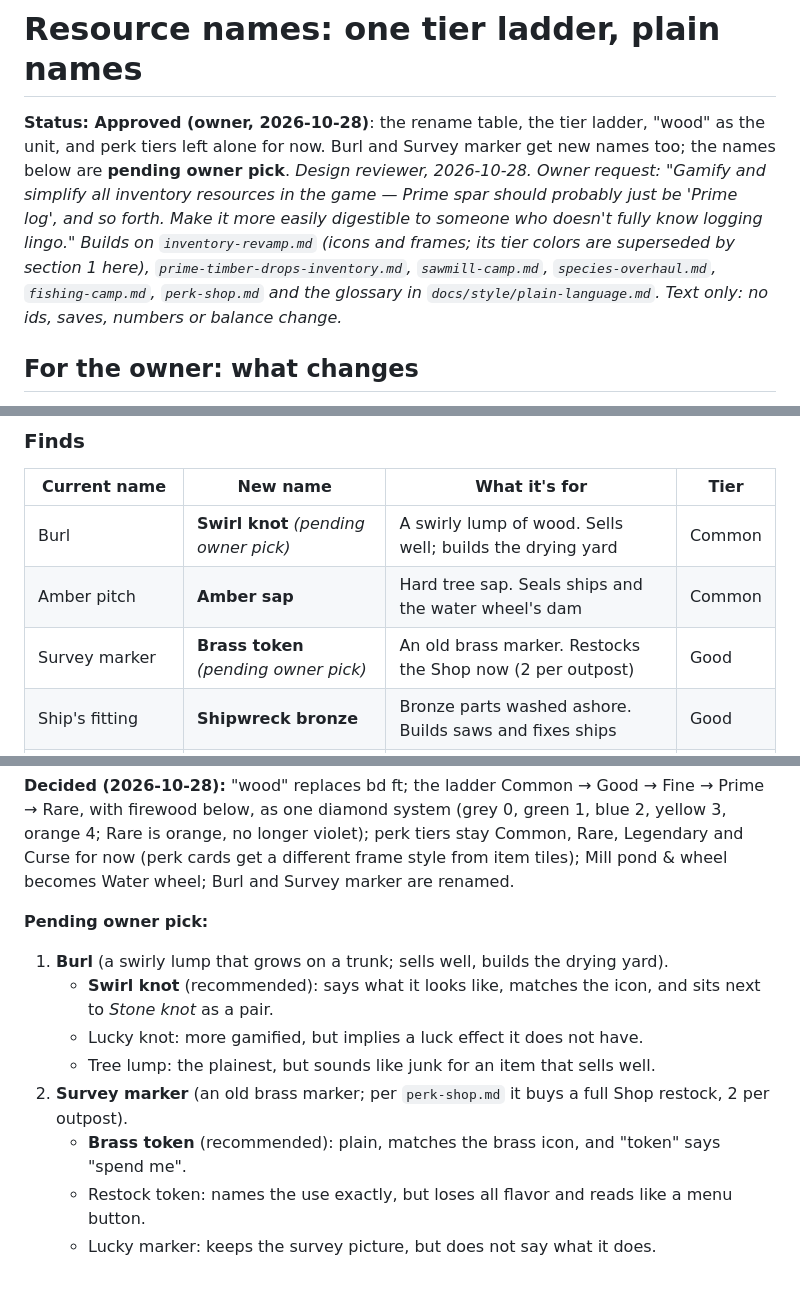
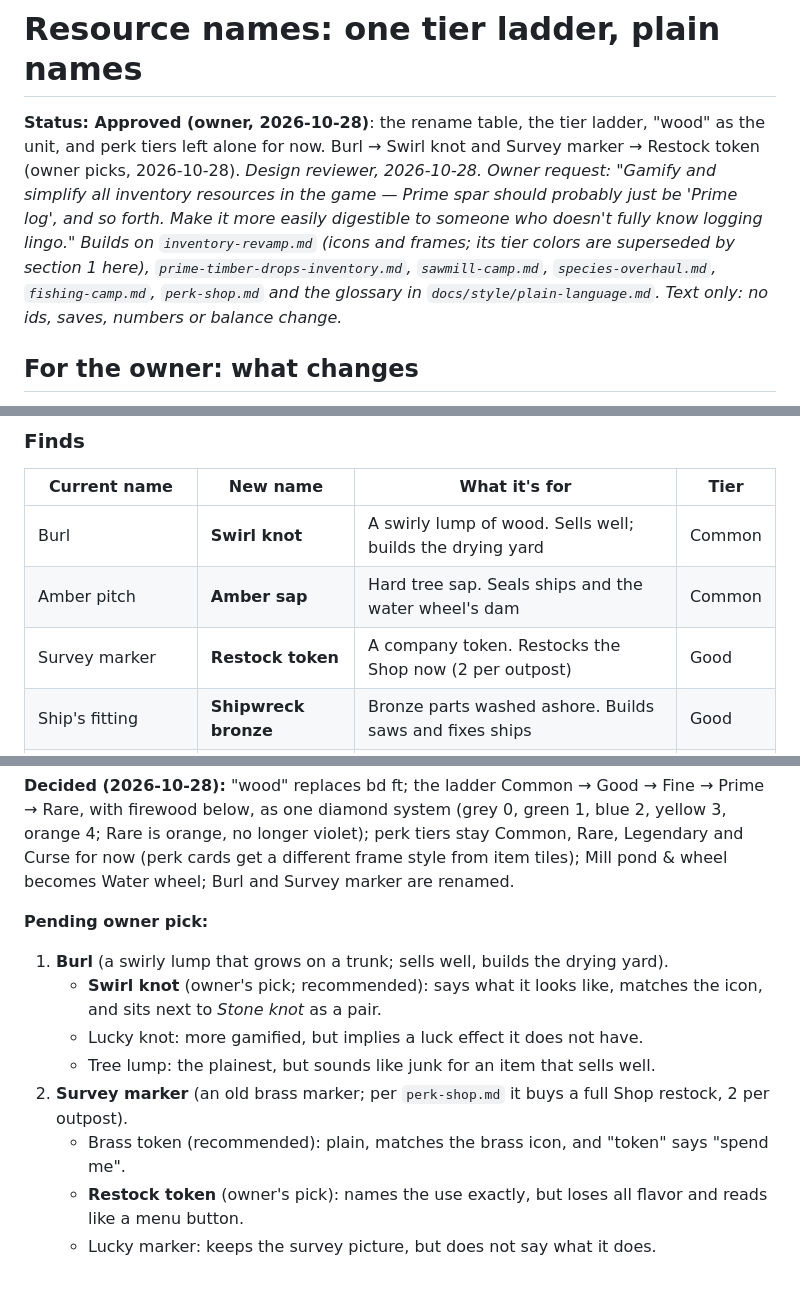
Before and after one commit to BigFable/outpost-company, a Markdown page: docs/design/resource-names.md, 3 parts joined by grey strips. Drawn GitHub-style.

```diff
--- a/docs/design/resource-names.md
+++ b/docs/design/resource-names.md
@@ -1,6 +1,6 @@
 # Resource names: one tier ladder, plain names
 
-**Status: Approved (owner, 2026-10-28)**: the rename table, the tier ladder, "wood" as the unit, and perk tiers left alone for now. Burl and Survey marker get new names too; the names below are **pending owner pick**. *Design reviewer, 2026-10-28. Owner request: "Gamify and simplify all inventory resources in the game — Prime spar should probably just be 'Prime log', and so forth. Make it more easily digestible to someone who doesn't fully know logging lingo." Builds on `inventory-revamp.md` (icons and frames; its tier colors are superseded by section 1 here), `prime-timber-drops-inventory.md`, `sawmill-camp.md`, `species-overhaul.md`, `fishing-camp.md`, `perk-shop.md` and the glossary in `docs/style/plain-language.md`. Text only: no ids, saves, numbers or balance change.*
+**Status: Approved (owner, 2026-10-28)**: the rename table, the tier ladder, "wood" as the unit, and perk tiers left alone for now. Burl → Swirl knot and Survey marker → Restock token (owner picks, 2026-10-28). *Design reviewer, 2026-10-28. Owner request: "Gamify and simplify all inventory resources in the game — Prime spar should probably just be 'Prime log', and so forth. Make it more easily digestible to someone who doesn't fully know logging lingo." Builds on `inventory-revamp.md` (icons and frames; its tier colors are superseded by section 1 here), `prime-timber-drops-inventory.md`, `sawmill-camp.md`, `species-overhaul.md`, `fishing-camp.md`, `perk-shop.md` and the glossary in `docs/style/plain-language.md`. Text only: no ids, saves, numbers or balance change.*
 
 ## For the owner: what changes
 
@@ -78,9 +78,9 @@ Ids stay exactly as they are (section 5). "Keep" means the name is already plain
 
 | Current name | New name | What it's for | Tier |
 | --- | --- | --- | --- |
-| Burl | **Swirl knot** *(pending owner pick)* | A swirly lump of wood. Sells well; builds the drying yard | Common |
+| Burl | **Swirl knot** | A swirly lump of wood. Sells well; builds the drying yard | Common |
 | Amber pitch | **Amber sap** | Hard tree sap. Seals ships and the water wheel's dam | Common |
-| Survey marker | **Brass token** *(pending owner pick)* | An old brass marker. Restocks the Shop now (2 per outpost) | Good |
+| Survey marker | **Restock token** | A company token. Restocks the Shop now (2 per outpost) | Good |
 | Ship's fitting | **Shipwreck bronze** | Bronze parts washed ashore. Builds saws and fixes ships | Good |
 | Fog-glass | **Fog lens** | A smoky lens nobody can explain. Rare and valuable | Rare |
 | Lost axe-head (planned) | **Old axe head** | Lost by crews long ago. Collect the maker's marks | Common |
@@ -198,10 +198,10 @@ export const TIER_LABEL: Record<Tier, string>; // 'Firewood' | 'Common' | 'Good'
 **Pending owner pick:**
 
 1. **Burl** (a swirly lump that grows on a trunk; sells well, builds the drying yard).
-   - **Swirl knot** (recommended): says what it looks like, matches the icon, and sits next to *Stone knot* as a pair.
+   - **Swirl knot** (owner's pick; recommended): says what it looks like, matches the icon, and sits next to *Stone knot* as a pair.
    - Lucky knot: more gamified, but implies a luck effect it does not have.
    - Tree lump: the plainest, but sounds like junk for an item that sells well.
 2. **Survey marker** (an old brass marker; per `perk-shop.md` it buys a full Shop restock, 2 per outpost).
-   - **Brass token** (recommended): plain, matches the brass icon, and "token" says "spend me".
-   - Restock token: names the use exactly, but loses all flavor and reads like a menu button.
+   - Brass token (recommended): plain, matches the brass icon, and "token" says "spend me".
+   - **Restock token** (owner's pick): names the use exactly, but loses all flavor and reads like a menu button.
    - Lucky marker: keeps the survey picture, but does not say what it does.
```
Also changed, not shown: other parts of docs/design/resource-names.md (+1 -1 lines), DECISIONS.md (+1 -0 lines).
